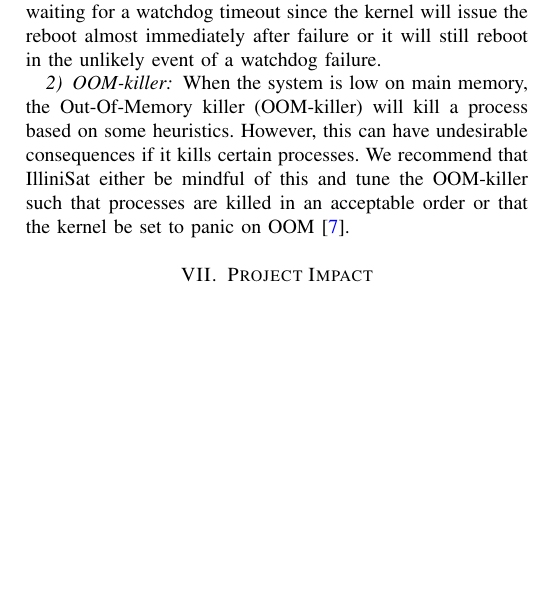
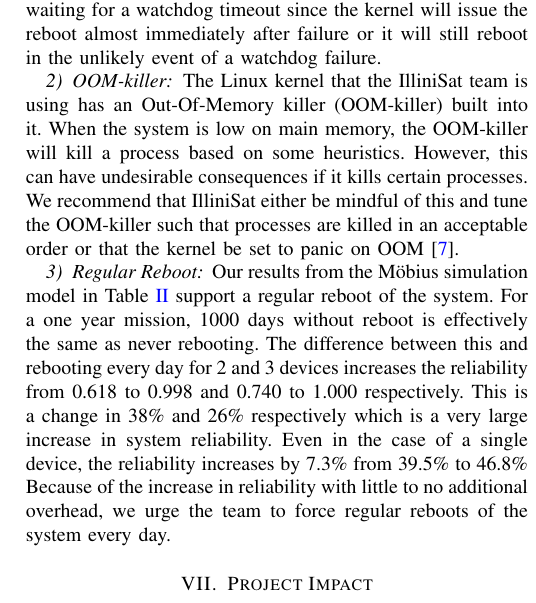
Before and after one commit to zestrada/ece542-cubesat, a LaTeX paper (final_report/final_report.tex, which reads final_report/insights.tex): part of one column of page 5 of 6, cut so that both start at the same text, the shorter picture padded with empty space. Compiled offline with pdfLaTeX.

Commit message:
added regular reboot section to insights under recommendations

```diff
--- a/final_report/insights.tex
+++ b/final_report/insights.tex
@@ -15,9 +15,20 @@ faster than waiting for a watchdog timeout since the kernel will issue the
 reboot almost immediately after failure or it will still reboot in the unlikely
 event of a watchdog failure.
 
-\subsubsection{OOM-killer} When the system is low on main memory, the
-Out-Of-Memory killer (OOM-killer) will kill a process based on some heuristics.
+\subsubsection{OOM-killer} The Linux kernel that the IlliniSat team is using
+has an Out-Of-Memory killer (OOM-killer) built into it. When the system is
+low on main memory, the OOM-killer will kill a process based on some heuristics.
 However, this can have undesirable consequences if it kills certain processes.
 We recommend that IlliniSat either be mindful of this and tune the OOM-killer
 such that processes are killed in an acceptable order or that the kernel be set
 to panic on OOM~\cite{oracle_oom}.
+
+\subsubsection{Regular Reboot} Our results from the M\"obius simulation model
+in Table \ref{tab:reliability} support a regular reboot of the system. For a one year
+mission, 1000 days without reboot is effectively the same as never rebooting. The
+difference between this and rebooting every day for 2 and 3 devices increases the
+reliability from 0.618 to 0.998 and 0.740 to 1.000 respectively. This is a change in
+38\% and 26\% respectively which is a very large increase in system reliability.
+Even in the case of a single device, the reliability increases by 7.3\% from 39.5\%
+to 46.8\% Because of the increase in reliability with little to no additional overhead,
+we urge the team to force regular reboots of the system every day.
```
